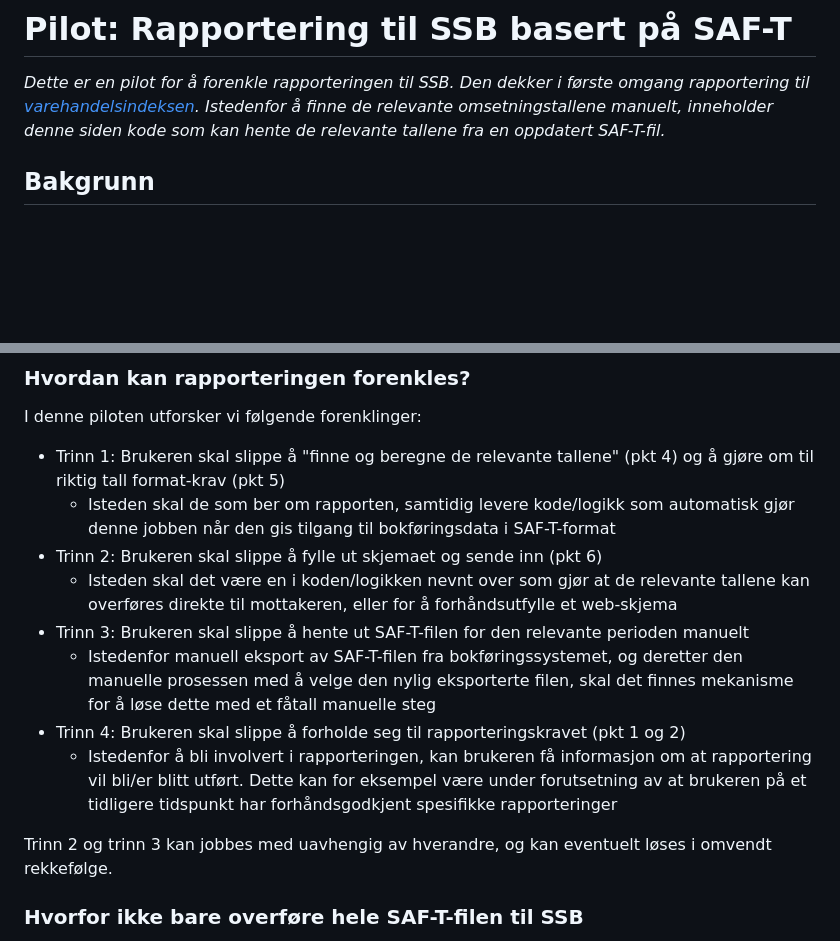
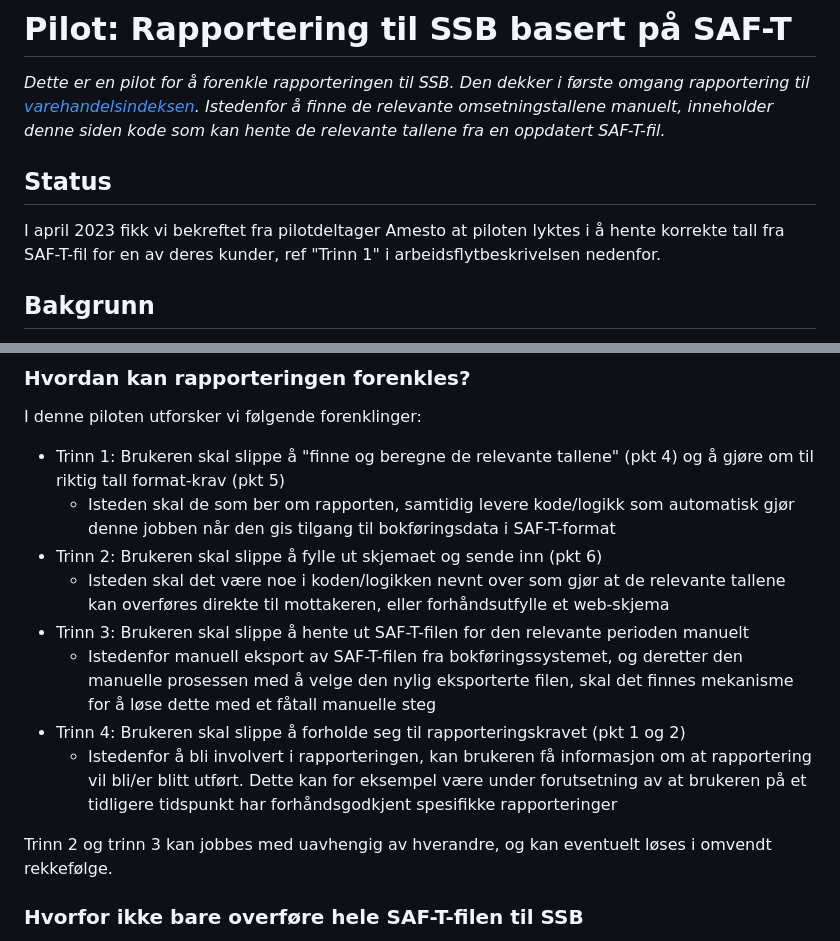
Before and after one commit to nordicsmartgovernment/statistikkpilot_ssb, a Markdown page: README.md, 2 parts joined by grey strips. GitHub-like rendering; blank space fills up the shorter version.

Commit message:
oppdatert med status for vellyket trinn 1

```diff
--- a/README.md
+++ b/README.md
@@ -1,6 +1,10 @@
 # Pilot: Rapportering til SSB basert på SAF-T
 
 _Dette er en pilot for å forenkle rapporteringen til SSB. Den dekker i første omgang rapportering til [varehandelsindeksen](https://www.ssb.no/varehandel-og-tjenesteyting/varehandel/statistikk/varehandelsindeksen). Istedenfor å finne de relevante omsetningstallene manuelt, inneholder denne siden kode som kan hente de relevante tallene fra en oppdatert SAF-T-fil._
+
+## Status
+I april 2023 fikk vi bekreftet fra pilotdeltager Amesto at piloten lyktes i å hente korrekte tall fra SAF-T-fil for en av deres kunder,
+ref "Trinn 1" i arbeidsflytbeskrivelsen nedenfor.
 
 ## Bakgrunn
 Det nordiske samarbeidsprosjektet [Nordic Smart Government and Business](https://nordicsmartgovernment.org/) ser på en rekke ulike måter å forenkle hverdagen til bedrifter i Norge. Et av områdene er [Open Accounting and Simplified Reporting](https://nordicsmartgovernment.org/open-accounting). Denne piloten er en del av dette arbeidet.
@@ -29,14 +33,14 @@ I denne piloten utforsker vi følgende forenklinger:
 * Trinn 1: Brukeren skal slippe å "finne og beregne de relevante tallene" (pkt 4) og å gjøre om til riktig tall format-krav (pkt 5)
     * Isteden skal de som ber om rapporten, samtidig levere kode/logikk som automatisk gjør denne jobben når den gis tilgang til bokføringsdata i SAF-T-format
 * Trinn 2: Brukeren skal slippe å fylle ut skjemaet og sende inn (pkt 6)
-    * Isteden skal det være en i koden/logikken nevnt over som gjør at de relevante tallene kan overføres direkte til mottakeren, eller for å forhåndsutfylle et web-skjema
+    * Isteden skal det være noe i koden/logikken nevnt over som gjør at de relevante tallene kan overføres direkte til mottakeren, eller  forhåndsutfylle et web-skjema
 * Trinn 3: Brukeren skal slippe å hente ut SAF-T-filen for den relevante perioden manuelt
     * Istedenfor manuell eksport av SAF-T-filen fra bokføringssystemet, og deretter den manuelle prosessen med å velge den nylig eksporterte filen, skal det finnes mekanisme for å løse dette med et fåtall manuelle steg
 * Trinn 4: Brukeren skal slippe å forholde seg til rapporteringskravet (pkt 1 og 2)
     * Istedenfor å bli involvert i rapporteringen, kan brukeren få informasjon om at rapportering vil bli/er blitt utført. Dette kan for eksempel være under forutsetning av at brukeren på et tidligere tidspunkt har forhåndsgodkjent spesifikke rapporteringer
 
+
 Trinn 2 og trinn 3 kan jobbes med uavhengig av hverandre, og kan eventuelt løses i omvendt rekkefølge.
-
 
 ### Hvorfor ikke bare overføre hele SAF-T-filen til SSB
 For SSB kan det være aktuelt å kreve at bedrifter som er pålagt rapportering, sender dem SAF-T-filen, slik at SSB dermed kan trekke ut de relevante tallene selv. Dette kan trolig forenkle prosessen med å rapportere til SSB. Men det er også ulemper med en slik løsning. De to viktigste er kanskje at bedriftene vil måtte begynne å gi fra seg mye mer detaljert informasjon om hvem som kjøper og selger hva og til hvilke priser enn de gjør idag, og at en slik tilnærming bare vil fungere for SSB, som har lovhjemmel til å be om informasjon fra bedrifter.
```
